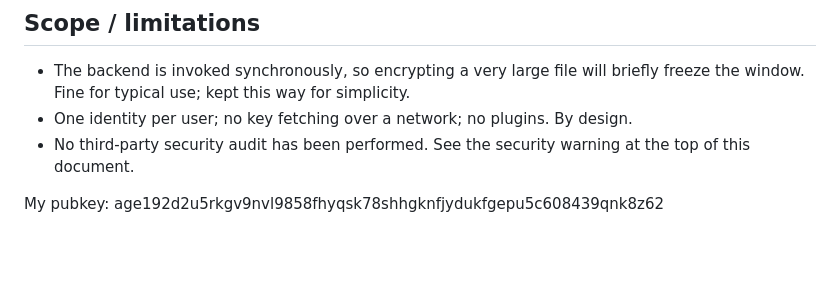
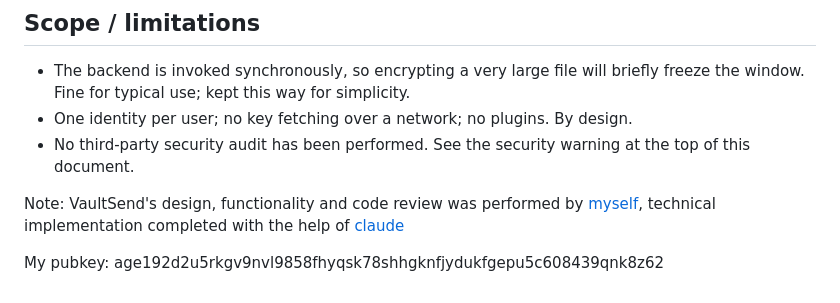
Before and after one commit to caelenm/vaultsend, a Markdown page: README.md, the part around the change. GitHub-like rendering; blank space fills up the shorter version.

Commit message:
Include note on VaultSend's design and review
Added note about VaultSend's design and implementation.

```diff
--- a/README.md
+++ b/README.md
@@ -273,4 +273,6 @@ pipe uses Unix file descriptors). This repo will not attempt to port to windows
 - No third-party security audit has been performed. See the security warning
   at the top of this document.
 
+Note: VaultSend's design, functionality and code review was performed by [myself](https://caelen.ca), technical implementation completed with the help of [claude](https://claude.ai)
+
 My pubkey: age192d2u5rkgv9nvl9858fhyqsk78shhgknfjydukfgepu5c608439qnk8z62
```
